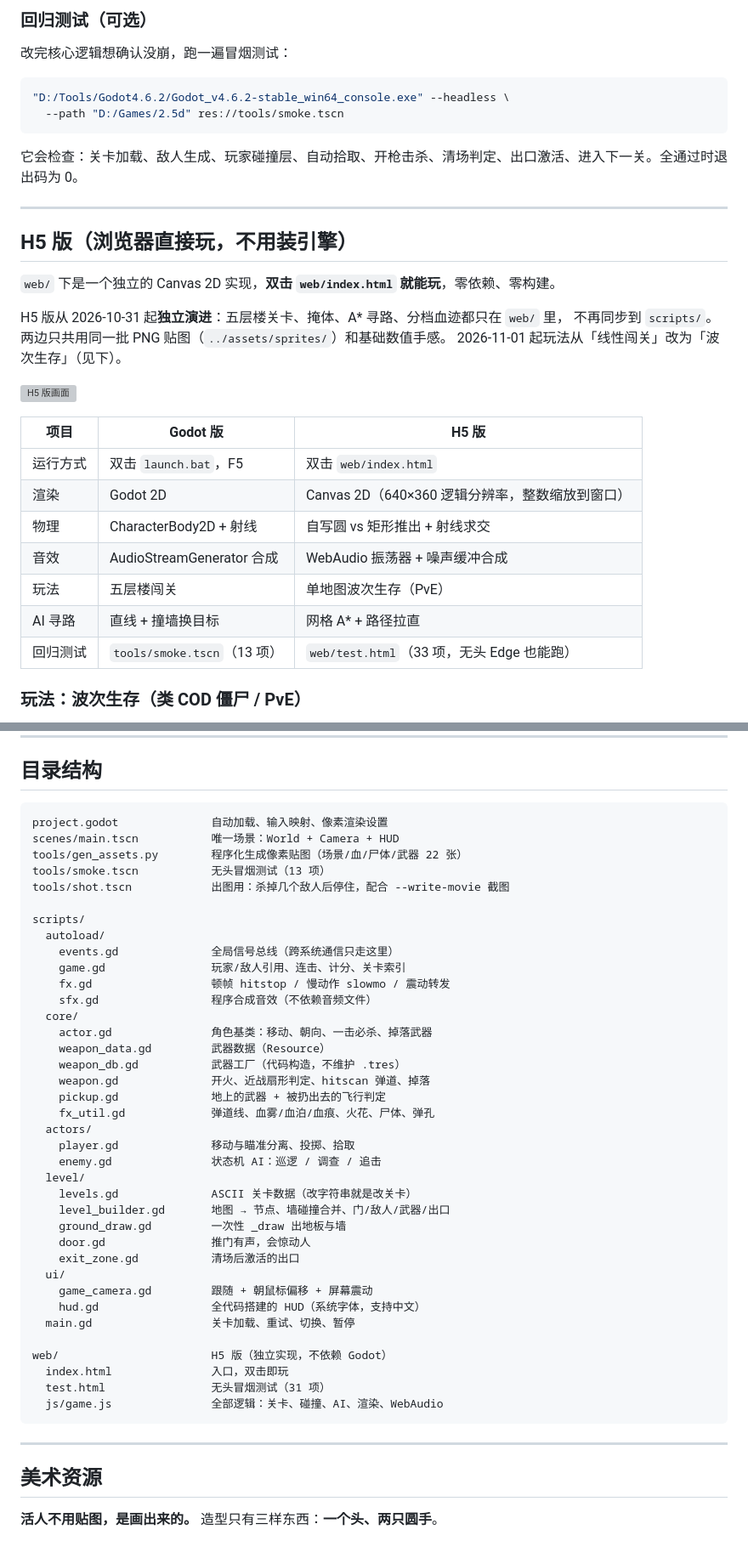
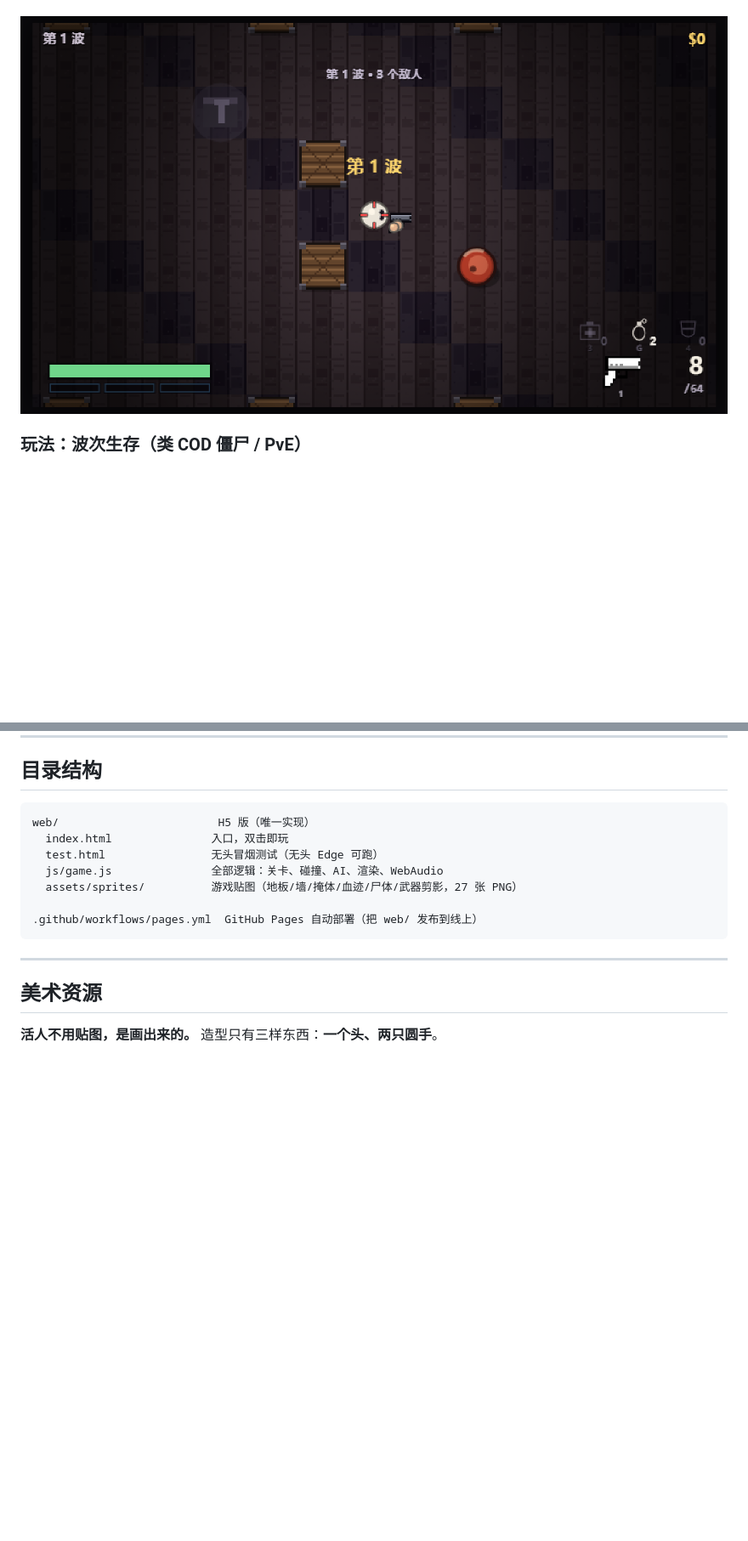
Before and after one commit to zh1chuan9/hotline, a Markdown page: README.md, 2 parts joined by grey strips. Shown at 85% size. GitHub-like rendering; pictures changed too: web/h5-game.png (added); blank space fills up the shorter version; grey boxes are pictures that could not be loaded.

Commit message:
更新 README：移除 Godot 说明，改为 H5 单版本文档

````diff
--- a/README.md
+++ b/README.md
@@ -33,36 +33,5 @@ python tools/gen_assets.py
 
-### 回归测试（可选）
-
-改完核心逻辑想确认没崩，跑一遍冒烟测试：
-
-```bash
-"D:/Tools/Godot4.6.2/Godot_v4.6.2-stable_win64_console.exe" --headless \
-  --path "D:/Games/2.5d" res://tools/smoke.tscn
-```
-
-它会检查：关卡加载、敌人生成、玩家碰撞层、自动拾取、开枪击杀、清场判定、出口激活、进入下一关。全通过时退出码为 0。
-
----
-
-## H5 版（浏览器直接玩，不用装引擎）
-
-`web/` 下是一个独立的 Canvas 2D 实现，**双击 `web/index.html` 就能玩**，零依赖、零构建。
-
-H5 版从 2026-10-31 起**独立演进**：五层楼关卡、掩体、A\* 寻路、分档血迹都只在 `web/` 里，
-不再同步到 `scripts/`。两边只共用同一批 PNG 贴图（`../assets/sprites/`）和基础数值手感。
-2026-11-01 起玩法从「线性闯关」改为「波次生存」（见下）。
-
-![H5 版画面](docs/h5-game.png)
-
-| 项目 | Godot 版 | H5 版 |
-|---|---|---|
-| 运行方式 | 双击 `launch.bat`，F5 | 双击 `web/index.html` |
-| 渲染 | Godot 2D | Canvas 2D（640×360 逻辑分辨率，整数缩放到窗口） |
-| 物理 | CharacterBody2D + 射线 | 自写圆 vs 矩形推出 + 射线求交 |
-| 音效 | AudioStreamGenerator 合成 | WebAudio 振荡器 + 噪声缓冲合成 |
-| 玩法 | 五层楼闯关 | 单地图波次生存（PvE） |
-| AI 寻路 | 直线 + 撞墙换目标 | 网格 A\* + 路径拉直 |
-| 回归测试 | `tools/smoke.tscn`（13 项） | `web/test.html`（33 项，无头 Edge 也能跑） |
+![游戏画面](web/h5-game.png)
 
 ### 玩法：波次生存（类 COD 僵尸 / PvE）
 
@@ -329,43 +298,13 @@ H5 版从 2026-10-31 起**独立演进**：五层楼关卡、掩体、A\* 寻路
 ## 目录结构
 
 ```
-project.godot              自动加载、输入映射、像素渲染设置
-scenes/main.tscn           唯一场景：World + Camera + HUD
-tools/gen_assets.py        程序化生成像素贴图（场景/血/尸体/武器 22 张）
-tools/smoke.tscn           无头冒烟测试（13 项）
-tools/shot.tscn            出图用：杀掉几个敌人后停住，配合 --write-movie 截图
+web/                        H5 版（唯一实现）
+  index.html               入口，双击即玩
+  test.html                无头冒烟测试（无头 Edge 可跑）
+  js/game.js               全部逻辑：关卡、碰撞、AI、渲染、WebAudio
+  assets/sprites/          游戏贴图（地板/墙/掩体/血迹/尸体/武器剪影，27 张 PNG）
 
-scripts/
-  autoload/
-    events.gd              全局信号总线（跨系统通信只走这里）
-    game.gd                玩家/敌人引用、连击、计分、关卡索引
-    fx.gd                  顿帧 hitstop / 慢动作 slowmo / 震动转发
-    sfx.gd                 程序合成音效（不依赖音频文件）
-  core/
-    actor.gd               角色基类：移动、朝向、一击必杀、掉落武器
-    weapon_data.gd         武器数据（Resource）
-    weapon_db.gd           武器工厂（代码构造，不维护 .tres）
-    weapon.gd              开火、近战扇形判定、hitscan 弹道、掉落
-    pickup.gd              地上的武器 + 被扔出去的飞行判定
-    fx_util.gd             弹道线、血雾/血泊/血痕、火花、尸体、弹孔
-  actors/
-    player.gd              移动与瞄准分离、投掷、拾取
-    enemy.gd               状态机 AI：巡逻 / 调查 / 追击
-  level/
-    levels.gd              ASCII 关卡数据（改字符串就是改关卡）
-    level_builder.gd       地图 → 节点、墙碰撞合并、门/敌人/武器/出口
-    ground_draw.gd         一次性 _draw 出地板与墙
-    door.gd                推门有声，会惊动人
-    exit_zone.gd           清场后激活的出口
-  ui/
-    game_camera.gd         跟随 + 朝鼠标偏移 + 屏幕震动
-    hud.gd                 全代码搭建的 HUD（系统字体，支持中文）
-  main.gd                  关卡加载、重试、切换、暂停
-
-web/                       H5 版（独立实现，不依赖 Godot）
-  index.html               入口，双击即玩
-  test.html                无头冒烟测试（31 项）
-  js/game.js               全部逻辑：关卡、碰撞、AI、渲染、WebAudio
+.github/workflows/pages.yml  GitHub Pages 自动部署（把 web/ 发布到线上）
 ```
 
 ---
````
Also changed, not shown: other parts of README.md (+29 -44 lines).
